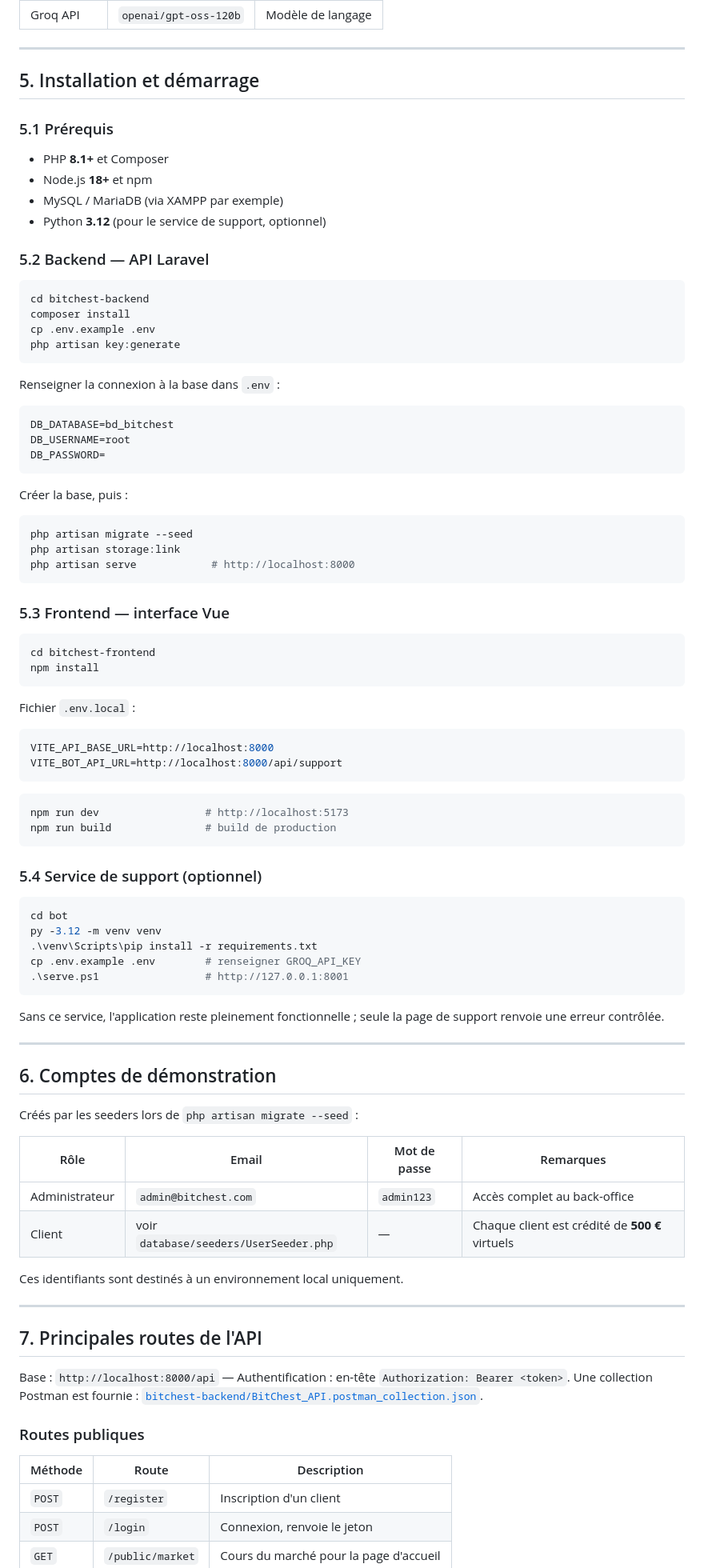
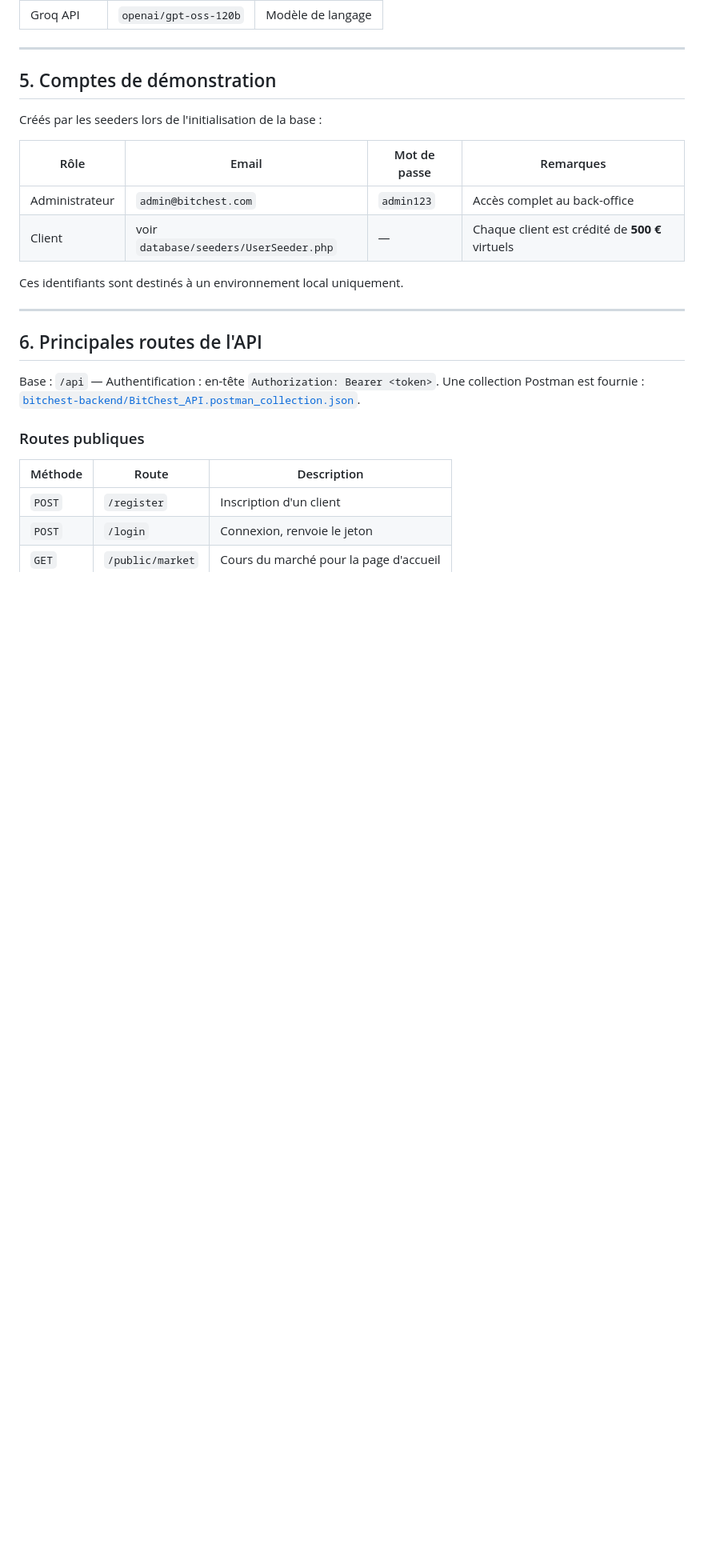
Before and after one commit to ShedlyLaad/bitchest_wallet025, a Markdown page: README.md, the part around one of its changes. Shown at 80% size. Rendered like a GitHub page; blank space fills up the shorter version.

````diff
--- a/README.md
+++ b/README.md
@@ -142,77 +141,9 @@ Un compte passe par les états *en attente*, *en attente de validation*, *actif*
 
 ---
 
-## 5. Installation et démarrage
+## 5. Comptes de démonstration
 
-### 5.1 Prérequis
-
-- PHP **8.1+** et Composer
-- Node.js **18+** et npm
-- MySQL / MariaDB (via XAMPP par exemple)
-- Python **3.12** (pour le service de support, optionnel)
-
-### 5.2 Backend — API Laravel
-
-```bash
-cd bitchest-backend
-composer install
-cp .env.example .env
-php artisan key:generate
-```
-
-Renseigner la connexion à la base dans `.env` :
-
-```env
-DB_DATABASE=bd_bitchest
-DB_USERNAME=root
-DB_PASSWORD=
-```
-
-Créer la base, puis :
-
-```bash
-php artisan migrate --seed
-php artisan storage:link
-php artisan serve            # http://localhost:8000
-```
-
-### 5.3 Frontend — interface Vue
-
-```bash
-cd bitchest-frontend
-npm install
-```
-
-Fichier `.env.local` :
-
-```env
-VITE_API_BASE_URL=http://localhost:8000
-VITE_BOT_API_URL=http://localhost:8000/api/support
-```
-
-```bash
-npm run dev                 # http://localhost:5173
-npm run build               # build de production
-```
-
-### 5.4 Service de support (optionnel)
-
-```bash
-cd bot
-py -3.12 -m venv venv
-.\venv\Scripts\pip install -r requirements.txt
-cp .env.example .env        # renseigner GROQ_API_KEY
-.\serve.ps1                 # http://127.0.0.1:8001
-```
-
-Sans ce service, l'application reste pleinement fonctionnelle ; seule la page de support
-renvoie une erreur contrôlée.
-
----
-
-## 6. Comptes de démonstration
-
-Créés par les seeders lors de `php artisan migrate --seed` :
+Créés par les seeders lors de l'initialisation de la base :
 
 | Rôle | Email | Mot de passe | Remarques |
 |---|---|---|---|
@@ -223,9 +154,9 @@ Ces identifiants sont destinés à un environnement local uniquement.
 
 ---
 
-## 7. Principales routes de l'API
+## 6. Principales routes de l'API
 
-Base : `http://localhost:8000/api` — Authentification : en-tête `Authorization: Bearer <token>`.
+Base : `/api` — Authentification : en-tête `Authorization: Bearer <token>`.
 Une collection Postman est fournie :
 [`bitchest-backend/BitChest_API.postman_collection.json`](bitchest-backend/BitChest_API.postman_collection.json).
 
````
Also changed, not shown: other parts of README.md (+19 -27 lines).
